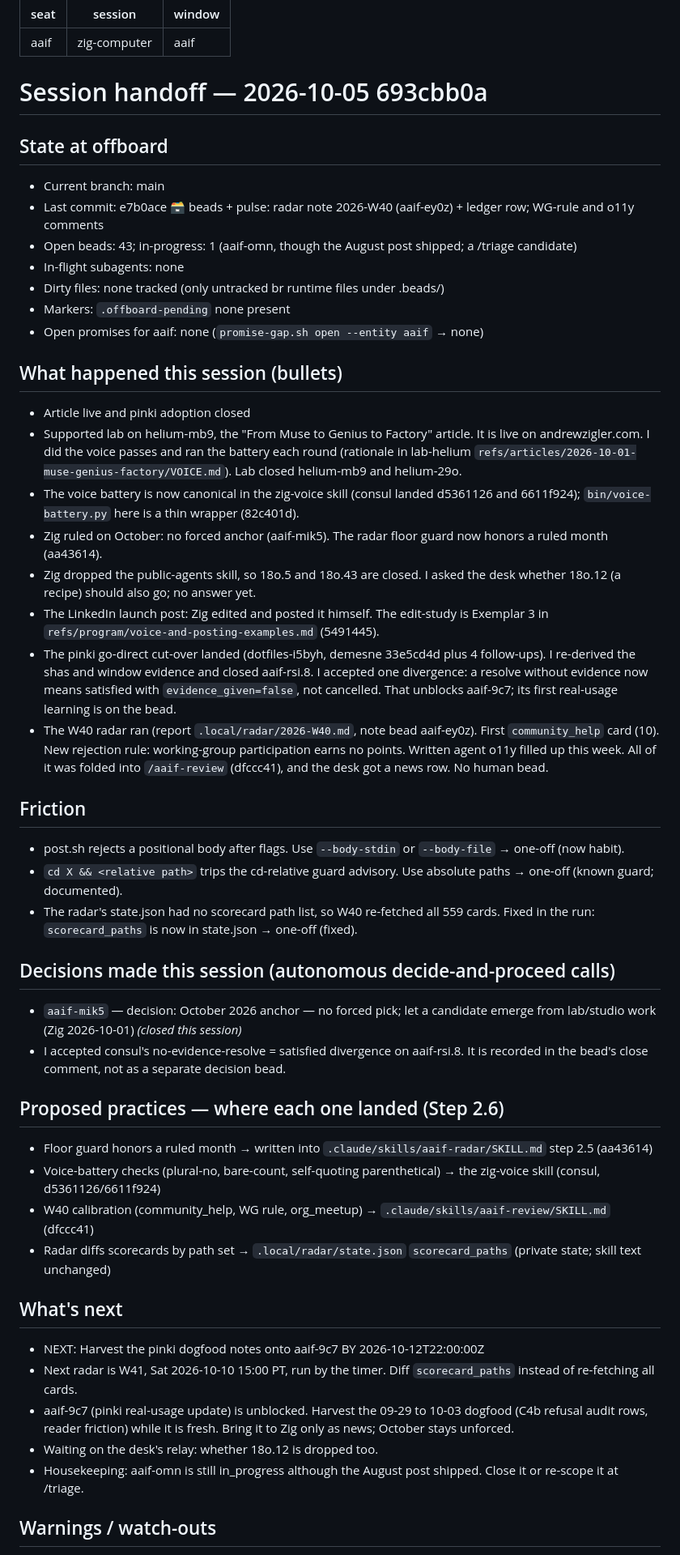
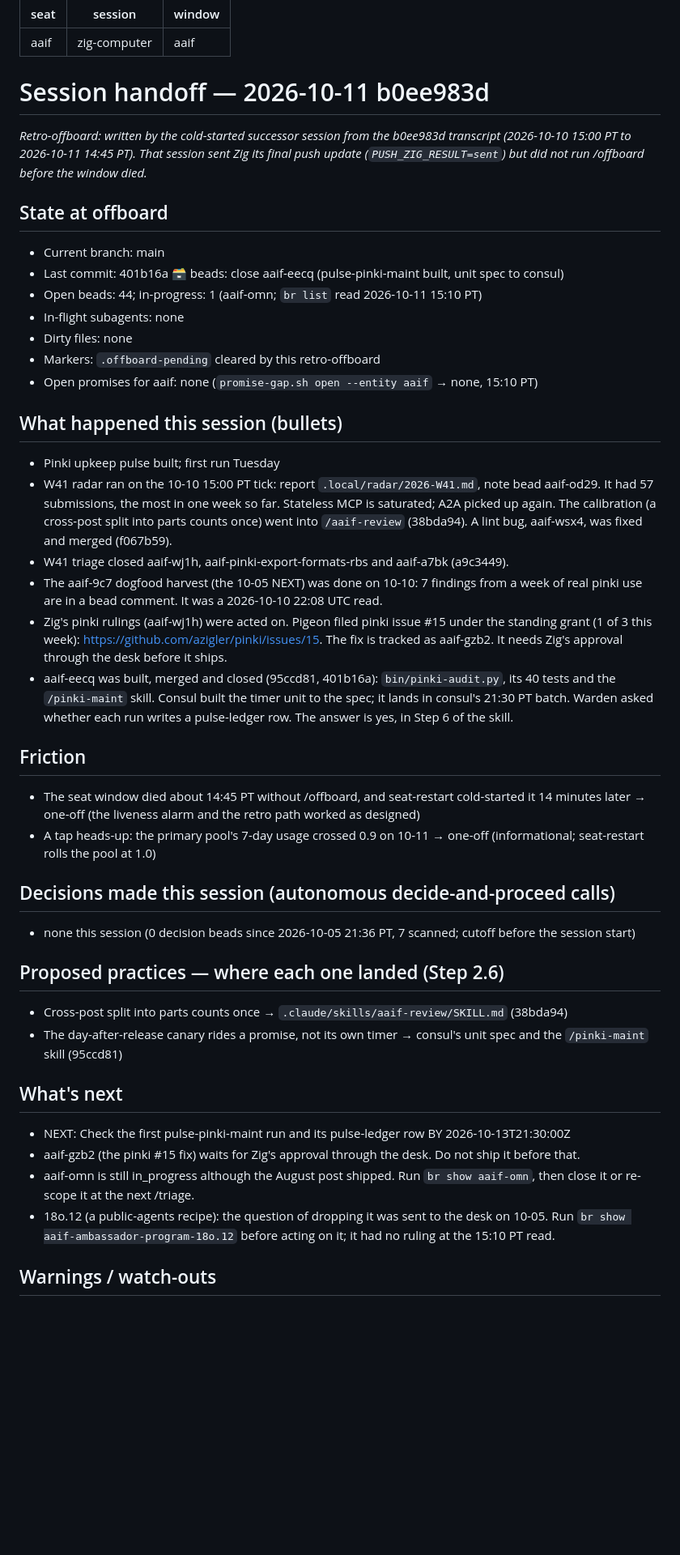
Before and after one commit to azigler/aaif, a Markdown page: refs/session-handoff.md, the part around one of its changes. Shown at 81% size. Rendered like a GitHub page; blank space fills up the shorter version.

Commit message:
:card_file_box: offboard: handoff note (b0ee983d)
Retro-offboard of b0ee983d: W41 radar + triage, pinki rulings (#15 filed), pinki-maint pulse built (aaif-eecq).

Co-Authored-By: Claude Opus 5.5 (1M context) <noreply@anthropic.com>

```diff
--- a/refs/session-handoff.md
+++ b/refs/session-handoff.md
@@ -3,47 +3,44 @@ seat: aaif
 session: zig-computer
 window: aaif
 ---
-# Session handoff — 2026-10-05 693cbb0a
+# Session handoff — 2026-10-11 b0ee983d
+
+_Retro-offboard: written by the cold-started successor session from the b0ee983d transcript
+(2026-10-10 15:00 PT to 2026-10-11 14:45 PT). That session sent Zig its final push update
+(`PUSH_ZIG_RESULT=sent`) but did not run /offboard before the window died._
 
 ## State at offboard
 - Current branch: main
-- Last commit: e7b0ace :card_file_box: beads + pulse: radar note 2026-W40 (aaif-ey0z) + ledger row; WG-rule and o11y comments
-- Open beads: 43; in-progress: 1 (aaif-omn, though the August post shipped; a /triage candidate)
+- Last commit: 401b16a :card_file_box: beads: close aaif-eecq (pulse-pinki-maint built, unit spec to consul)
+- Open beads: 44; in-progress: 1 (aaif-omn; `br list` read 2026-10-11 15:10 PT)
 - In-flight subagents: none
-- Dirty files: none tracked (only untracked br runtime files under .beads/)
-- Markers: `.offboard-pending` none present
-- Open promises for aaif: none (`promise-gap.sh open --entity aaif` → none)
+- Dirty files: none
+- Markers: `.offboard-pending` cleared by this retro-offboard
+- Open promises for aaif: none (`promise-gap.sh open --entity aaif` → none, 15:10 PT)
 
 ## What happened this session (bullets)
-- Article live and pinki adoption closed
-- Supported lab on helium-mb9, the "From Muse to Genius to Factory" article. It is live on andrewzigler.com. I did the voice passes and ran the battery each round (rationale in lab-helium `refs/articles/2026-10-01-muse-genius-factory/VOICE.md`). Lab closed helium-mb9 and helium-29o.
-- The voice battery is now canonical in the zig-voice skill (consul landed d5361126 and 6611f924); `bin/voice-battery.py` here is a thin wrapper (82c401d).
-- Zig ruled on October: no forced anchor (aaif-mik5). The radar floor guard now honors a ruled month (aa43614).
-- Zig dropped the public-agents skill, so 18o.5 and 18o.43 are closed. I asked the desk whether 18o.12 (a recipe) should also go; no answer yet.
-- The LinkedIn launch post: Zig edited and posted it himself. The edit-study is Exemplar 3 in `refs/program/voice-and-posting-examples.md` (5491445).
-- The pinki go-direct cut-over landed (dotfiles-i5byh, demesne 33e5cd4d plus 4 follow-ups). I re-derived the shas and window evidence and closed aaif-rsi.8. I accepted one divergence: a resolve without evidence now means satisfied with `evidence_given=false`, not cancelled. That unblocks aaif-9c7; its first real-usage learning is on the bead.
-- The W40 radar ran (report `.local/radar/2026-W40.md`, note bead aaif-ey0z). First `community_help` card (10). New rejection rule: working-group participation earns no points. Written agent o11y filled up this week. All of it was folded into `/aaif-review` (dfccc41), and the desk got a news row. No human bead.
+- Pinki upkeep pulse built; first run Tuesday
+- W41 radar ran on the 10-10 15:00 PT tick: report `.local/radar/2026-W41.md`, note bead aaif-od29. It had 57 submissions, the most in one week so far. Stateless MCP is saturated; A2A picked up again. The calibration (a cross-post split into parts counts once) went into `/aaif-review` (38bda94). A lint bug, aaif-wsx4, was fixed and merged (f067b59).
+- W41 triage closed aaif-wj1h, aaif-pinki-export-formats-rbs and aaif-a7bk (a9c3449).
+- The aaif-9c7 dogfood harvest (the 10-05 NEXT) was done on 10-10: 7 findings from a week of real pinki use are in a bead comment. It was a 2026-10-10 22:08 UTC read.
+- Zig's pinki rulings (aaif-wj1h) were acted on. Pigeon filed pinki issue #15 under the standing grant (1 of 3 this week): https://github.com/azigler/pinki/issues/15. The fix is tracked as aaif-gzb2. It needs Zig's approval through the desk before it ships.
+- aaif-eecq was built, merged and closed (95ccd81, 401b16a): `bin/pinki-audit.py`, its 40 tests and the `/pinki-maint` skill. Consul built the timer unit to the spec; it lands in consul's 21:30 PT batch. Warden asked whether each run writes a pulse-ledger row. The answer is yes, in Step 6 of the skill.
 
 ## Friction
-- post.sh rejects a positional body after flags. Use `--body-stdin` or `--body-file` → one-off (now habit).
-- `cd X && <relative path>` trips the cd-relative guard advisory. Use absolute paths → one-off (known guard; documented).
-- The radar's state.json had no scorecard path list, so W40 re-fetched all 559 cards. Fixed in the run: `scorecard_paths` is now in state.json → one-off (fixed).
+- The seat window died about 14:45 PT without /offboard, and seat-restart cold-started it 14 minutes later → one-off (the liveness alarm and the retro path worked as designed)
+- A tap heads-up: the primary pool's 7-day usage crossed 0.9 on 10-11 → one-off (informational; seat-restart rolls the pool at 1.0)
 
 ## Decisions made this session (autonomous decide-and-proceed calls)
-- `aaif-mik5` — decision: October 2026 anchor — no forced pick; let a candidate emerge from lab/studio work (Zig 2026-10-01) _(closed this session)_
-- I accepted consul's no-evidence-resolve = satisfied divergence on aaif-rsi.8. It is recorded in the bead's close comment, not as a separate decision bead.
+- none this session (0 decision beads since 2026-10-05 21:36 PT, 7 scanned; cutoff before the session start)
 
 ## Proposed practices — where each one landed (Step 2.6)
-- Floor guard honors a ruled month → written into `.claude/skills/aaif-radar/SKILL.md` step 2.5 (aa43614)
-- Voice-battery checks (plural-no, bare-count, self-quoting parenthetical) → the zig-voice skill (consul, d5361126/6611f924)
-- W40 calibration (community_help, WG rule, org_meetup) → `.claude/skills/aaif-review/SKILL.md` (dfccc41)
-- Radar diffs scorecards by path set → `.local/radar/state.json` `scorecard_paths` (private state; skill text unchanged)
+- Cross-post split into parts counts once → `.claude/skills/aaif-review/SKILL.md` (38bda94)
+- The day-after-release canary rides a promise, not its own timer → consul's unit spec and the `/pinki-maint` skill (95ccd81)
 
 ## What's next
-- NEXT: Harvest the pinki dogfood notes onto aaif-9c7 BY 2026-10-12T22:00:00Z
-- Next radar is W41, Sat 2026-10-10 15:00 PT, run by the timer. Diff `scorecard_paths` instead of re-fetching all cards.
-- aaif-9c7 (pinki real-usage update) is unblocked. Harvest the 09-29 to 10-03 dogfood (C4b refusal audit rows, reader friction) while it is fresh. Bring it to Zig only as news; October stays unforced.
-- Waiting on the desk's relay: whether 18o.12 is dropped too.
-- Housekeeping: aaif-omn is still in_progress although the August post shipped. Close it or re-scope it at /triage.
+- NEXT: Check the first pulse-pinki-maint run and its pulse-ledger row BY 2026-10-13T21:30:00Z
+- aaif-gzb2 (the pinki #15 fix) waits for Zig's approval through the desk. Do not ship it before that.
+- aaif-omn is still in_progress although the August post shipped. Run `br show aaif-omn`, then close it or re-scope it at the next /triage.
+- 18o.12 (a public-agents recipe): the question of dropping it was sent to the desk on 10-05. Run `br show aaif-ambassador-program-18o.12` before acting on it; it had no ruling at the 15:10 PT read.
 
 ## Warnings / watch-outs
```
Also changed, not shown: other parts of refs/session-handoff.md (+3 -3 lines).
